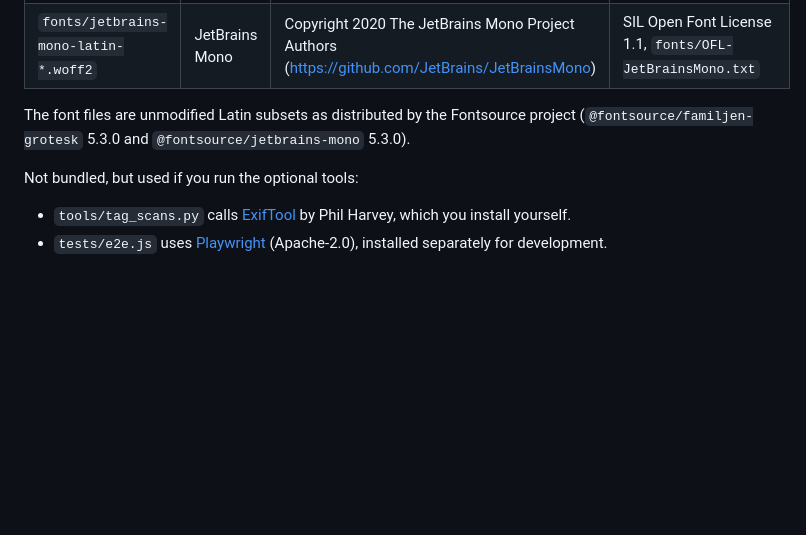
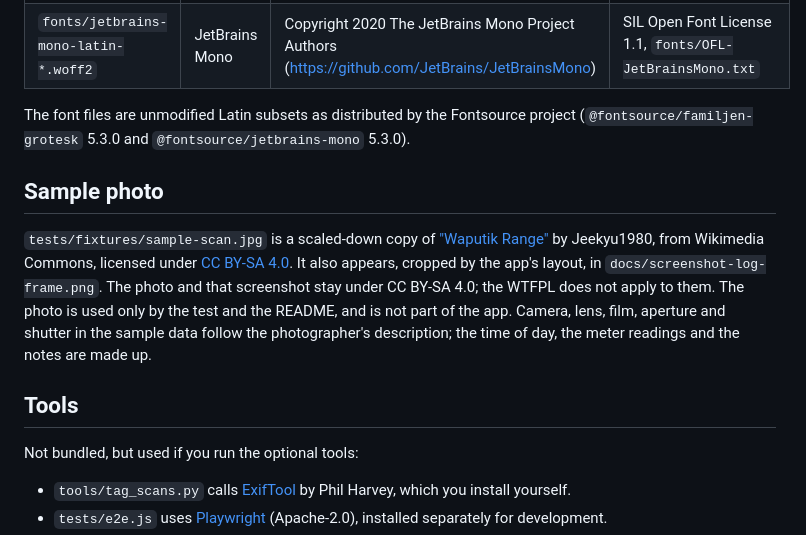
Before and after one commit to joergbrech/film-log, a Markdown page: THIRD-PARTY-NOTICES.md, the part around the change. GitHub-like rendering; blank space fills up the shorter version.

Commit message:
Screenshots: use a real film photo as the sample scan
Waputik Range by Jeekyu1980 (Wikimedia Commons, CC BY-SA 4.0). Sample data
follows the documented camera, lens, film and exposure. Credit added to
README and THIRD-PARTY-NOTICES.

Co-Authored-By: Claude Fable 5.2 <noreply@anthropic.com>
Claude-Session: https://claude.ai/code/session_01KcJUmRpgootFaasABVMDKB

```diff
--- a/THIRD-PARTY-NOTICES.md
+++ b/THIRD-PARTY-NOTICES.md
@@ -12,6 +12,20 @@ keep their own licence:
 The font files are unmodified Latin subsets as distributed by the Fontsource project
 (`@fontsource/familjen-grotesk` 5.3.0 and `@fontsource/jetbrains-mono` 5.3.0).
 
+## Sample photo
+
+`tests/fixtures/sample-scan.jpg` is a scaled-down copy of
+["Waputik Range"](https://commons.wikimedia.org/wiki/File:Waputik_Range.jpg) by
+Jeekyu1980, from Wikimedia Commons, licensed under
+[CC BY-SA 4.0](https://creativecommons.org/licenses/by-sa/4.0/). It also appears, cropped
+by the app's layout, in `docs/screenshot-log-frame.png`. The photo and that screenshot
+stay under CC BY-SA 4.0; the WTFPL does not apply to them. The photo is used only by the
+test and the README, and is not part of the app. Camera, lens, film, aperture and shutter
+in the sample data follow the photographer's description; the time of day, the meter
+readings and the notes are made up.
+
+## Tools
+
 Not bundled, but used if you run the optional tools:
 
 - `tools/tag_scans.py` calls [ExifTool](https://exiftool.org) by Phil Harvey, which you install yourself.
```
Also changed, not shown: README.md (+4 -2 lines), docs/screenshot-log-frame.png, docs/screenshot-roll.png, docs/screenshot-settings.png, 2 other files.
